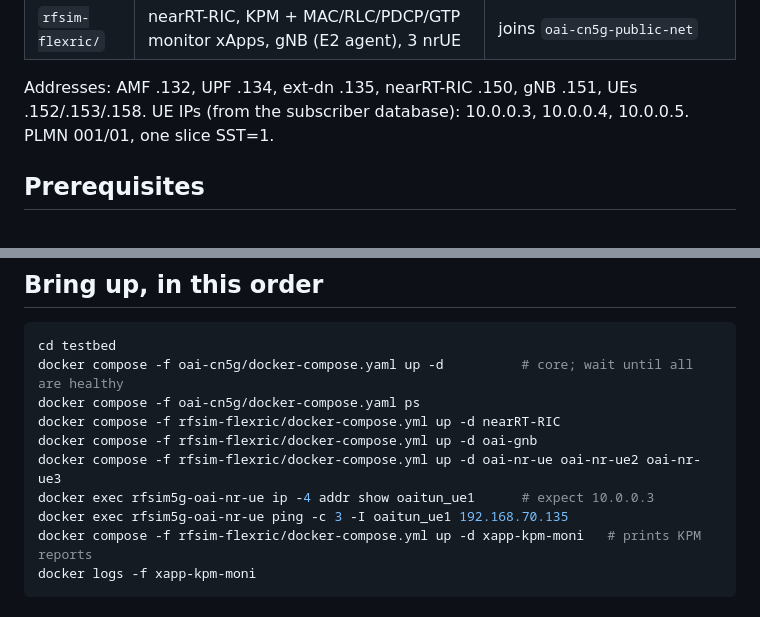
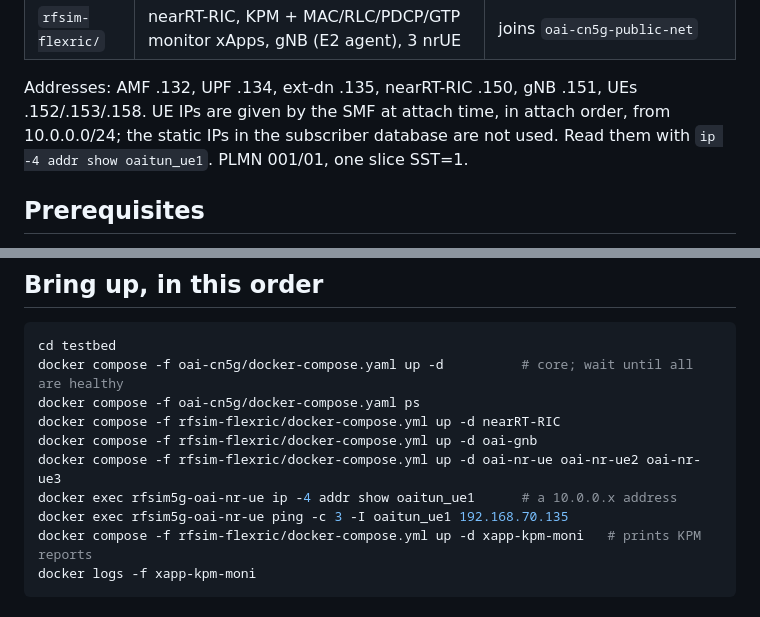
Before and after one commit to SouhailBourhim/Agentic_AI_For_RIC_in_O_RAN, a Markdown page: testbed/README.md, 2 parts joined by grey strips. Drawn GitHub-style.

```diff
--- a/testbed/README.md
+++ b/testbed/README.md
@@ -12,7 +12,8 @@ any change we made.
 | `rfsim-flexric/` | nearRT-RIC, KPM + MAC/RLC/PDCP/GTP monitor xApps, gNB (E2 agent), 3 nrUE | joins `oai-cn5g-public-net` |
 
 Addresses: AMF .132, UPF .134, ext-dn .135, nearRT-RIC .150, gNB .151, UEs .152/.153/.158.
-UE IPs (from the subscriber database): 10.0.0.3, 10.0.0.4, 10.0.0.5. PLMN 001/01, one slice SST=1.
+UE IPs are given by the SMF at attach time, in attach order, from 10.0.0.0/24; the static IPs in the
+subscriber database are not used. Read them with `ip -4 addr show oaitun_ue1`. PLMN 001/01, one slice SST=1.
 
 ## Prerequisites
 
@@ -29,7 +30,7 @@ docker compose -f oai-cn5g/docker-compose.yaml ps
 docker compose -f rfsim-flexric/docker-compose.yml up -d nearRT-RIC
 docker compose -f rfsim-flexric/docker-compose.yml up -d oai-gnb
 docker compose -f rfsim-flexric/docker-compose.yml up -d oai-nr-ue oai-nr-ue2 oai-nr-ue3
-docker exec rfsim5g-oai-nr-ue ip -4 addr show oaitun_ue1      # expect 10.0.0.3
+docker exec rfsim5g-oai-nr-ue ip -4 addr show oaitun_ue1      # a 10.0.0.x address
 docker exec rfsim5g-oai-nr-ue ping -c 3 -I oaitun_ue1 192.168.70.135
 docker compose -f rfsim-flexric/docker-compose.yml up -d xapp-kpm-moni   # prints KPM reports
 docker logs -f xapp-kpm-moni
```
Also changed, not shown: docs/learn/img/M06-spike-kpm.png (added), docs/learn/img/M06-spike-throughput.png (added), 10 other files.
